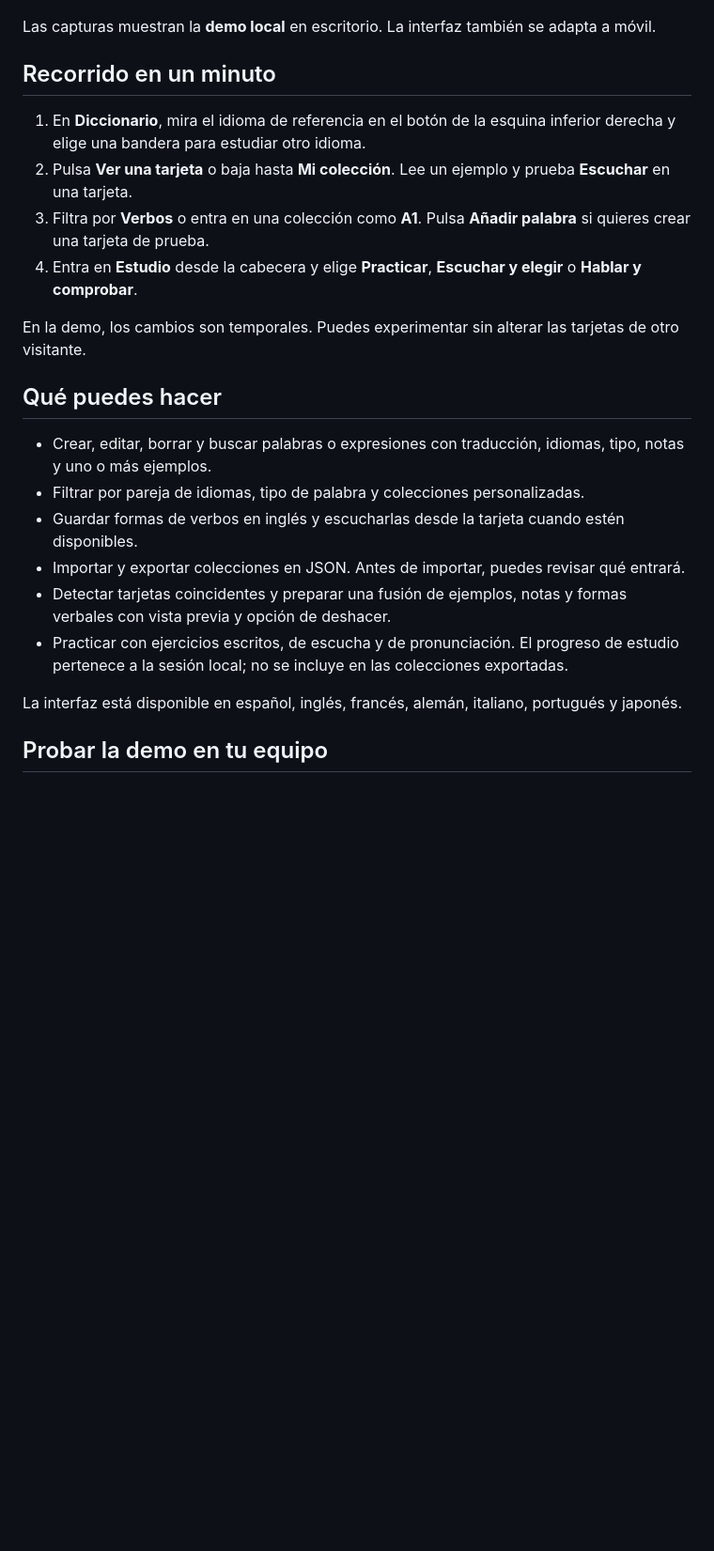
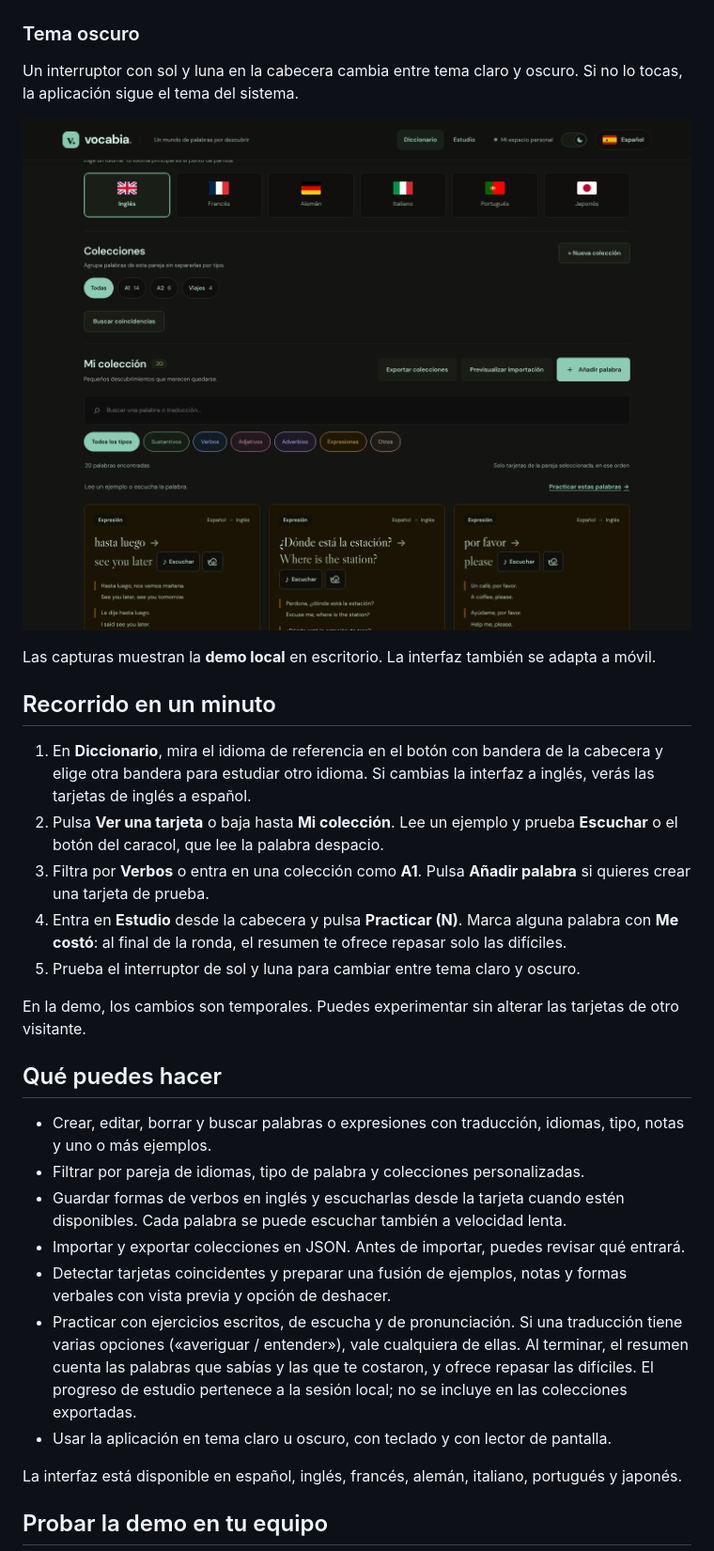
Before and after one commit to SulimanHB/Vocabia, a Markdown page: README.md, the part around one of its changes. Shown at 94% size. Rendered like a GitHub page; pictures changed too: docs/screenshots/tema-oscuro.png (added); blank space fills up the shorter version.

```diff
--- a/README.md
+++ b/README.md
@@ -29,14 +30,21 @@ Practica las palabras de la pareja y la colección seleccionadas. Puedes escribi
 
 ![Vista de estudio de Vocabia con selección de idiomas, colecciones y tipos de ejercicio](docs/screenshots/estudio.png)
 
+### Tema oscuro
+
+Un interruptor con sol y luna en la cabecera cambia entre tema claro y oscuro. Si no lo tocas, la aplicación sigue el tema del sistema.
+
+![Diccionario de Vocabia en tema oscuro, con el interruptor de tema en la cabecera](docs/screenshots/tema-oscuro.png)
+
 Las capturas muestran la **demo local** en escritorio. La interfaz también se adapta a móvil.
 
 ## Recorrido en un minuto
 
-1. En **Diccionario**, mira el idioma de referencia en el botón de la esquina inferior derecha y elige una bandera para estudiar otro idioma.
-2. Pulsa **Ver una tarjeta** o baja hasta **Mi colección**. Lee un ejemplo y prueba **Escuchar** en una tarjeta.
+1. En **Diccionario**, mira el idioma de referencia en el botón con bandera de la cabecera y elige otra bandera para estudiar otro idioma. Si cambias la interfaz a inglés, verás las tarjetas de inglés a español.
+2. Pulsa **Ver una tarjeta** o baja hasta **Mi colección**. Lee un ejemplo y prueba **Escuchar** o el botón del caracol, que lee la palabra despacio.
 3. Filtra por **Verbos** o entra en una colección como **A1**. Pulsa **Añadir palabra** si quieres crear una tarjeta de prueba.
-4. Entra en **Estudio** desde la cabecera y elige **Practicar**, **Escuchar y elegir** o **Hablar y comprobar**.
+4. Entra en **Estudio** desde la cabecera y pulsa **Practicar (N)**. Marca alguna palabra con **Me costó**: al final de la ronda, el resumen te ofrece repasar solo las difíciles.
+5. Prueba el interruptor de sol y luna para cambiar entre tema claro y oscuro.
 
 En la demo, los cambios son temporales. Puedes experimentar sin alterar las tarjetas de otro visitante.
 
@@ -44,10 +52,11 @@ En la demo, los cambios son temporales. Puedes experimentar sin alterar las tarj
 
 - Crear, editar, borrar y buscar palabras o expresiones con traducción, idiomas, tipo, notas y uno o más ejemplos.
 - Filtrar por pareja de idiomas, tipo de palabra y colecciones personalizadas.
-- Guardar formas de verbos en inglés y escucharlas desde la tarjeta cuando estén disponibles.
+- Guardar formas de verbos en inglés y escucharlas desde la tarjeta cuando estén disponibles. Cada palabra se puede escuchar también a velocidad lenta.
 - Importar y exportar colecciones en JSON. Antes de importar, puedes revisar qué entrará.
 - Detectar tarjetas coincidentes y preparar una fusión de ejemplos, notas y formas verbales con vista previa y opción de deshacer.
-- Practicar con ejercicios escritos, de escucha y de pronunciación. El progreso de estudio pertenece a la sesión local; no se incluye en las colecciones exportadas.
+- Practicar con ejercicios escritos, de escucha y de pronunciación. Si una traducción tiene varias opciones («averiguar / entender»), vale cualquiera de ellas. Al terminar, el resumen cuenta las palabras que sabías y las que te costaron, y ofrece repasar las difíciles. El progreso de estudio pertenece a la sesión local; no se incluye en las colecciones exportadas.
+- Usar la aplicación en tema claro u oscuro, con teclado y con lector de pantalla.
 
 La interfaz está disponible en español, inglés, francés, alemán, italiano, portugués y japonés.
 
```
Also changed, not shown: other parts of README.md (+12 -2 lines), docs/historial-desarrollo.md (+11 -0 lines), docs/screenshots/diccionario.png, docs/screenshots/estudio.png.
